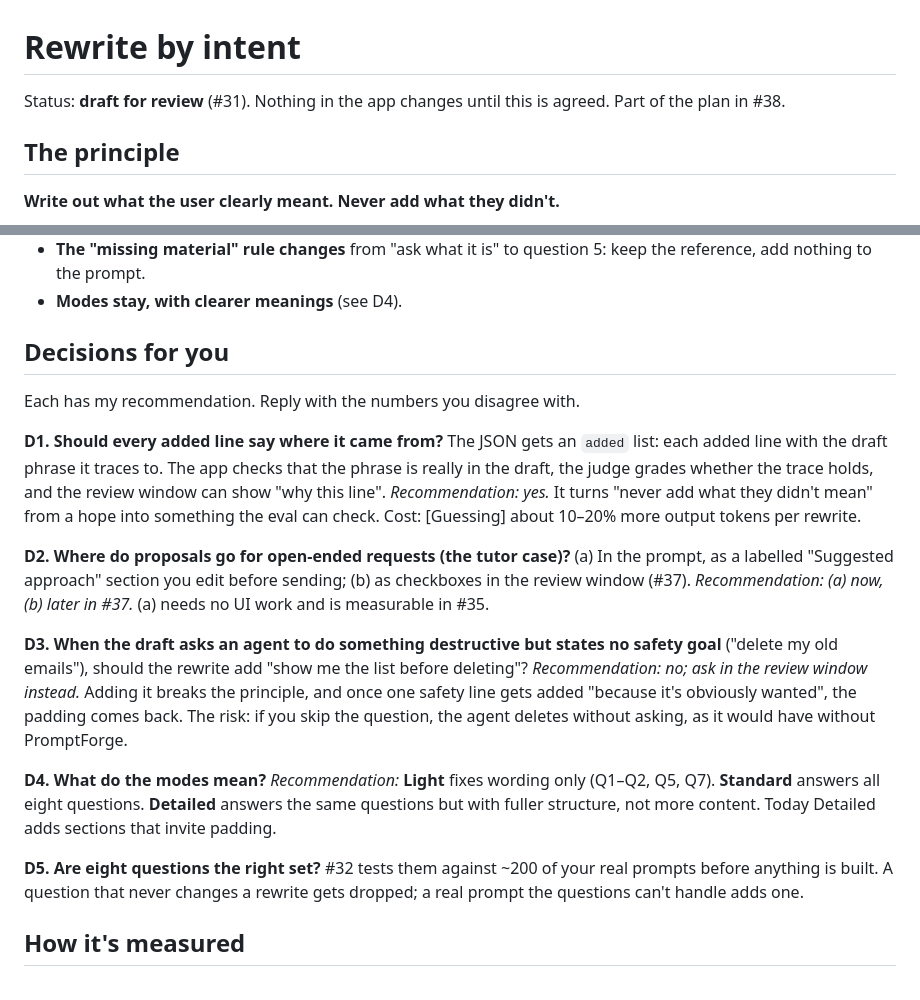
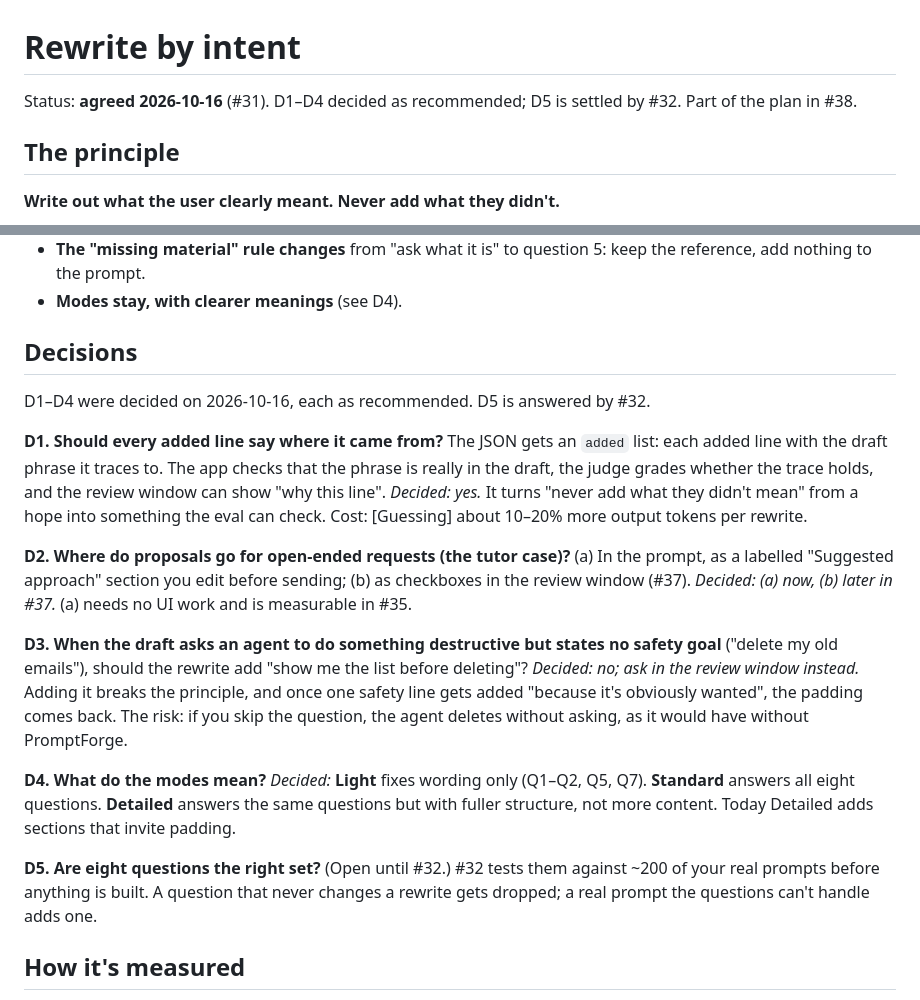
Before and after one commit to Maneet7805/PromptForge, a Markdown page: docs/design/rewrite-intent.md, 2 parts joined by grey strips. GitHub-like rendering.

Commit message:
Design doc: record decisions D1-D4 (agreed 2026-10-16)
Co-Authored-By: Claude Opus 5.5 <noreply@anthropic.com>
Claude-Session: https://claude.ai/code/session_01P1gpZyhYhB8EE98HxDPfnH

```diff
--- a/docs/design/rewrite-intent.md
+++ b/docs/design/rewrite-intent.md
@@ -1,6 +1,6 @@
 # Rewrite by intent
 
-Status: **draft for review** (#31). Nothing in the app changes until this is agreed. Part of the plan in #38.
+Status: **agreed 2026-10-16** (#31). D1–D4 decided as recommended; D5 is settled by #32. Part of the plan in #38.
 
 ## The principle
 
@@ -166,23 +166,23 @@ These are for #35, listed here so the review covers them:
 - **The "missing material" rule changes** from "ask what it is" to question 5: keep the reference, add nothing to the prompt.
 - **Modes stay, with clearer meanings** (see D4).
 
-## Decisions for you
+## Decisions
 
-Each has my recommendation. Reply with the numbers you disagree with.
+D1–D4 were decided on 2026-10-16, each as recommended. D5 is answered by #32.
 
 **D1. Should every added line say where it came from?** The JSON gets an `added` list: each added line with the draft phrase it traces to. The app checks that the phrase is really in the draft, the judge grades whether the trace holds, and the review window can show "why this line".
-*Recommendation: yes.* It turns "never add what they didn't mean" from a hope into something the eval can check. Cost: [Guessing] about 10–20% more output tokens per rewrite.
+*Decided: yes.* It turns "never add what they didn't mean" from a hope into something the eval can check. Cost: [Guessing] about 10–20% more output tokens per rewrite.
 
 **D2. Where do proposals go for open-ended requests (the tutor case)?** (a) In the prompt, as a labelled "Suggested approach" section you edit before sending; (b) as checkboxes in the review window (#37).
-*Recommendation: (a) now, (b) later in #37.* (a) needs no UI work and is measurable in #35.
+*Decided: (a) now, (b) later in #37.* (a) needs no UI work and is measurable in #35.
 
 **D3. When the draft asks an agent to do something destructive but states no safety goal** ("delete my old emails"), should the rewrite add "show me the list before deleting"?
-*Recommendation: no; ask in the review window instead.* Adding it breaks the principle, and once one safety line gets added "because it's obviously wanted", the padding comes back. The risk: if you skip the question, the agent deletes without asking, as it would have without PromptForge.
+*Decided: no; ask in the review window instead.* Adding it breaks the principle, and once one safety line gets added "because it's obviously wanted", the padding comes back. The risk: if you skip the question, the agent deletes without asking, as it would have without PromptForge.
 
 **D4. What do the modes mean?**
-*Recommendation:* **Light** fixes wording only (Q1–Q2, Q5, Q7). **Standard** answers all eight questions. **Detailed** answers the same questions but with fuller structure, not more content. Today Detailed adds sections that invite padding.
+*Decided:* **Light** fixes wording only (Q1–Q2, Q5, Q7). **Standard** answers all eight questions. **Detailed** answers the same questions but with fuller structure, not more content. Today Detailed adds sections that invite padding.
 
-**D5. Are eight questions the right set?** #32 tests them against ~200 of your real prompts before anything is built. A question that never changes a rewrite gets dropped; a real prompt the questions can't handle adds one.
+**D5. Are eight questions the right set?** (Open until #32.) #32 tests them against ~200 of your real prompts before anything is built. A question that never changes a rewrite gets dropped; a real prompt the questions can't handle adds one.
 
 ## How it's measured
 
```
